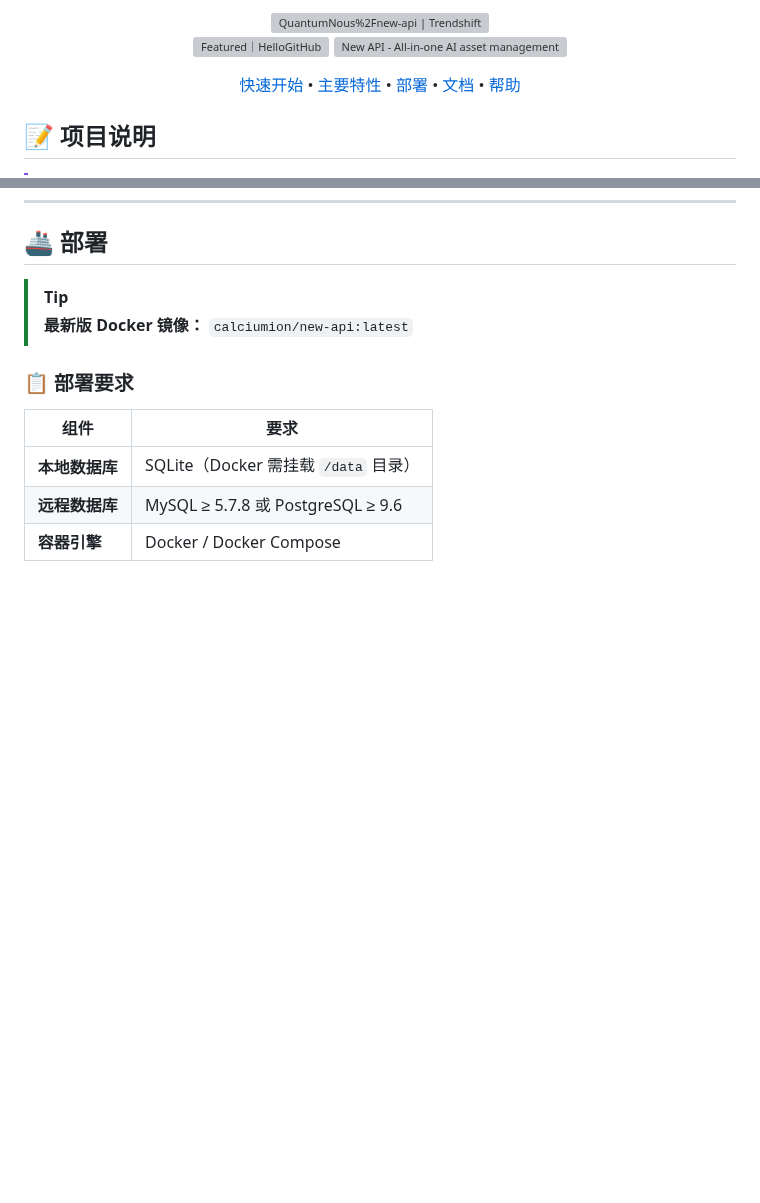
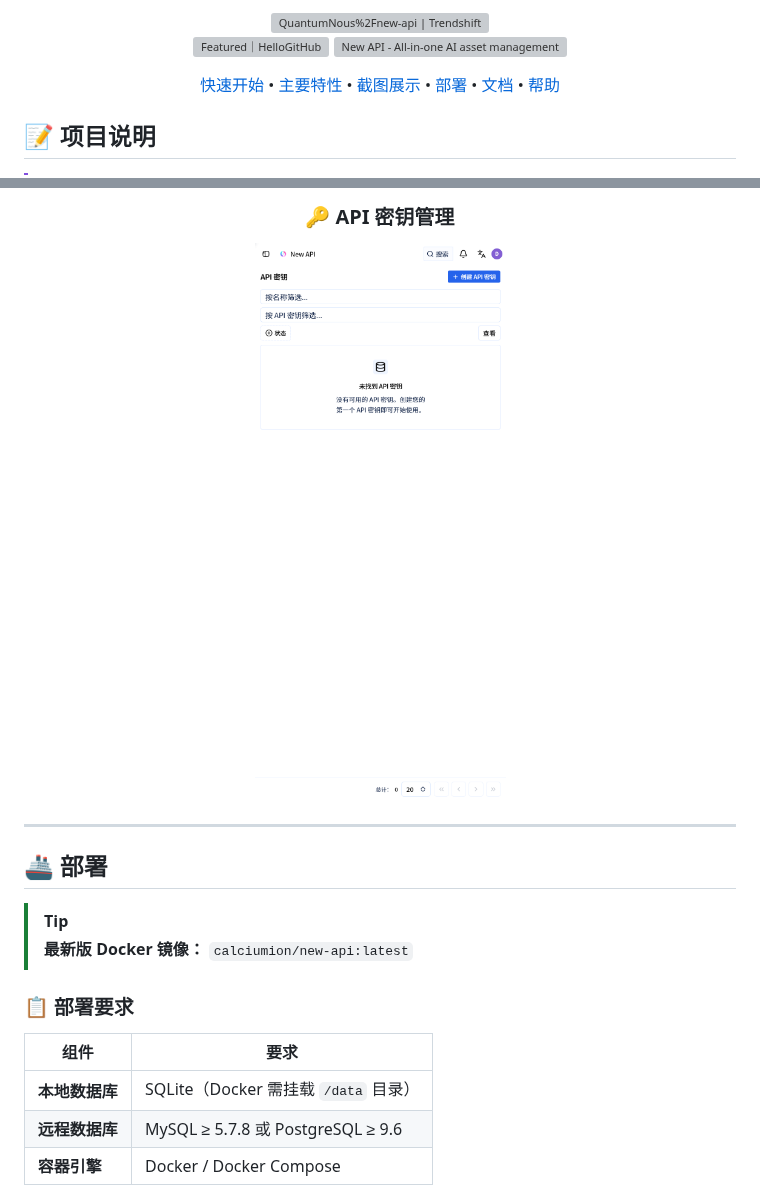
Before and after one commit to zhifengjin050-arch/new-api, a Markdown page: README.zh_CN.md, 2 parts joined by grey strips. Rendered like a GitHub page; pictures changed too: docs/images/screenshots/04-api-keys.png (added); blank space fills up the shorter version; grey boxes are pictures that could not be loaded.

```diff
--- a/README.zh_CN.md
+++ b/README.zh_CN.md
@@ -45,6 +45,7 @@
 <p align="center">
   <a href="#-快速开始">快速开始</a> •
   <a href="#-主要特性">主要特性</a> •
+  <a href="#-截图展示">截图展示</a> •
   <a href="#-部署">部署</a> •
   <a href="#-文档">文档</a> •
   <a href="#-帮助支持">帮助</a>
@@ -295,3 +312,10 @@ docker run --name new-api -d --restart always \
+### 🔑 API 密钥管理
+![API 密钥管理](docs/images/screenshots/04-api-keys.png)
+
+</div>
+
+---
+
 ## 🚢 部署
 
 > [!TIP]
```
Also changed, not shown: other parts of README.zh_CN.md (+24 -8 lines), README.md (+32 -8 lines), docs/images/screenshots/01-landing.png (added), docs/images/screenshots/02-dashboard.png (added), docs/images/screenshots/03-pricing.png (added), docs/images/screenshots/05-dashboard.png (added).
